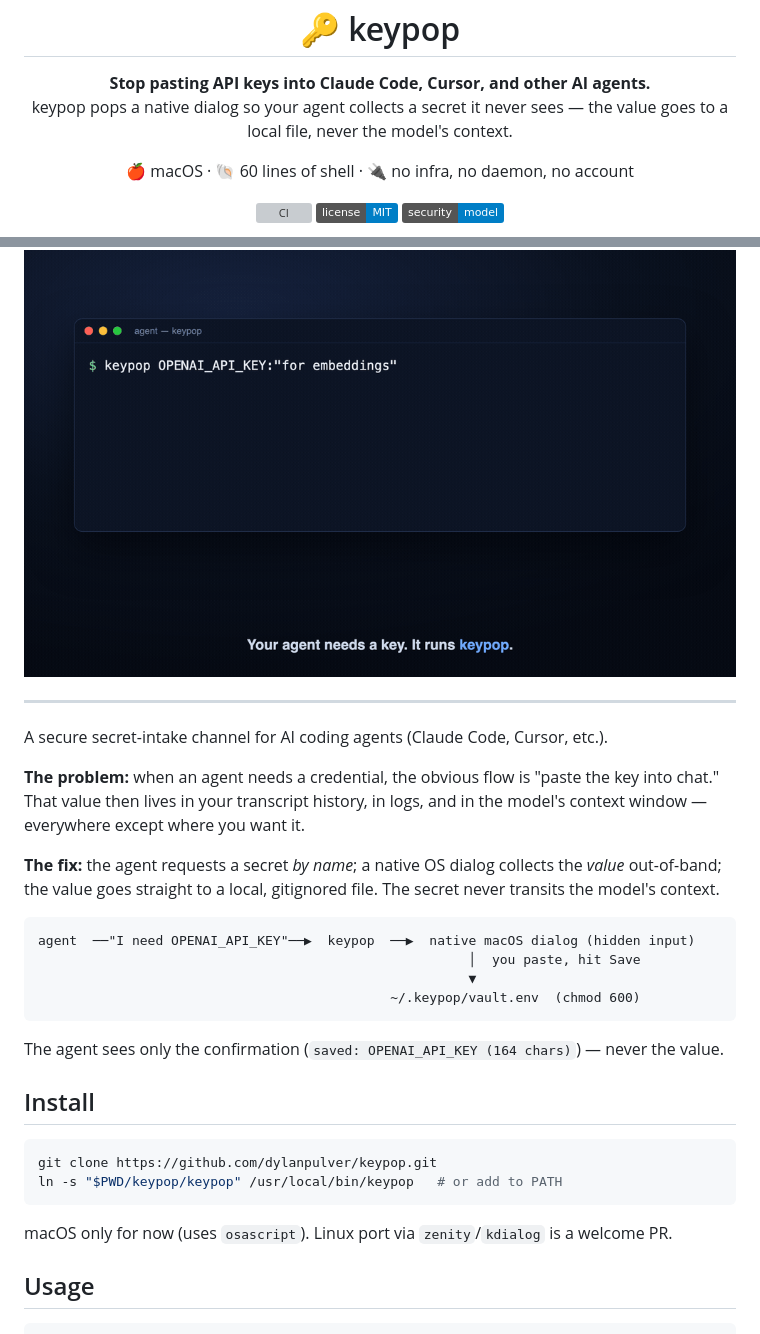
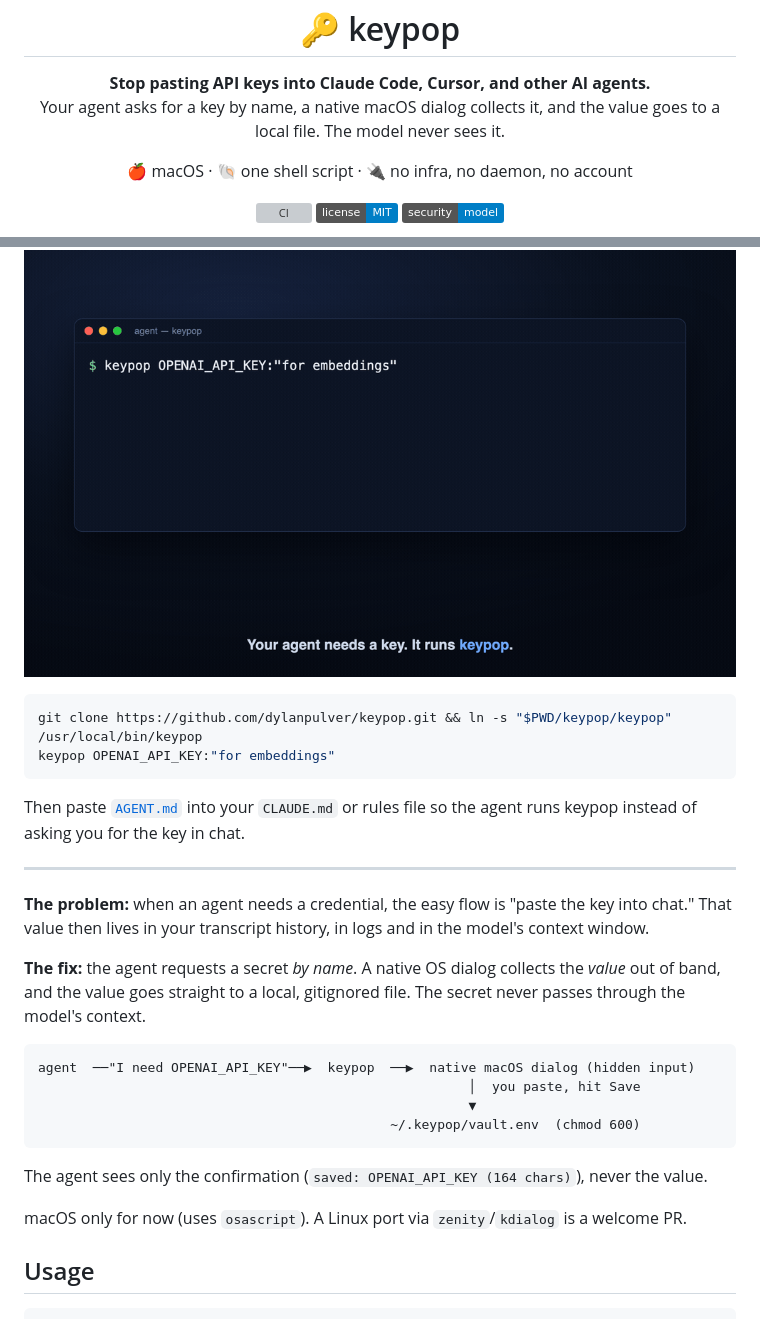
Before and after one commit to dylanpulver/keypop, a Markdown page: README.md, 2 parts joined by grey strips. GitHub-like rendering; badges without logos; grey boxes are pictures that could not be loaded.

Commit message:
docs: install and first command above the fold, drop the 60-lines claim
The script is 241 lines, so '60 lines of shell' was wrong. Social image re-rendered from social.html.

Co-Authored-By: Claude Opus 5.5 <noreply@anthropic.com>

````diff
--- a/README.md
+++ b/README.md
@@ -1,9 +1,9 @@
 <h1 align="center">🔑 keypop</h1>
 
 <p align="center"><b>Stop pasting API keys into Claude Code, Cursor, and other AI agents.</b><br>
-keypop pops a native dialog so your agent collects a secret it never sees — the value goes to a local file, never the model's context.</p>
+Your agent asks for a key by name, a native macOS dialog collects it, and the value goes to a local file. The model never sees it.</p>
 
-<p align="center">🍎 macOS · 🐚 60 lines of shell · 🔌 no infra, no daemon, no account</p>
+<p align="center">🍎 macOS · 🐚 one shell script · 🔌 no infra, no daemon, no account</p>
 
 <p align="center">
 <a href="https://github.com/dylanpulver/keypop/actions/workflows/ci.yml"><img src="https://github.com/dylanpulver/keypop/actions/workflows/ci.yml/badge.svg" alt="CI"></a>
@@ -13,17 +13,21 @@ keypop pops a native dialog so your agent collects a secret it never sees — th
 
 <p align="center"><img src="assets/demo.gif" alt="keypop demo: an agent runs keypop, a native dialog collects the API key, the terminal shows only 'saved: OPENAI_API_KEY (164 chars)'" width="760"></p>
 
+```bash
+git clone https://github.com/dylanpulver/keypop.git && ln -s "$PWD/keypop/keypop" /usr/local/bin/keypop
+keypop OPENAI_API_KEY:"for embeddings"
+```
+
+Then paste [`AGENT.md`](./AGENT.md) into your `CLAUDE.md` or rules file so the agent runs keypop instead of asking you for the key in chat.
+
 ---
 
-A secure secret-intake channel for AI coding agents (Claude Code, Cursor, etc.).
+**The problem:** when an agent needs a credential, the easy flow is "paste the key into chat."
+That value then lives in your transcript history, in logs and in the model's context window.
 
-**The problem:** when an agent needs a credential, the obvious flow is "paste the key
-into chat." That value then lives in your transcript history, in logs, and in the model's
-context window — everywhere except where you want it.
-
-**The fix:** the agent requests a secret *by name*; a native OS dialog collects the *value*
-out-of-band; the value goes straight to a local, gitignored file. The secret never transits
-the model's context.
+**The fix:** the agent requests a secret *by name*. A native OS dialog collects the *value*
+out of band, and the value goes straight to a local, gitignored file. The secret never passes
+through the model's context.
 
 ```
 agent  ──"I need OPENAI_API_KEY"──▶  keypop  ──▶  native macOS dialog (hidden input)
@@ -32,16 +36,9 @@ agent  ──"I need OPENAI_API_KEY"──▶  keypop  ──▶  native macOS d
                                              ~/.keypop/vault.env  (chmod 600)
 ```
 
-The agent sees only the confirmation (`saved: OPENAI_API_KEY (164 chars)`) — never the value.
+The agent sees only the confirmation (`saved: OPENAI_API_KEY (164 chars)`), never the value.
 
-## Install
-
-```bash
-git clone https://github.com/dylanpulver/keypop.git
-ln -s "$PWD/keypop/keypop" /usr/local/bin/keypop   # or add to PATH
-```
-
-macOS only for now (uses `osascript`). Linux port via `zenity`/`kdialog` is a welcome PR.
+macOS only for now (uses `osascript`). A Linux port via `zenity`/`kdialog` is a welcome PR.
 
 ## Usage
 
````
Also changed, not shown: assets/social.png, 1 other file.
